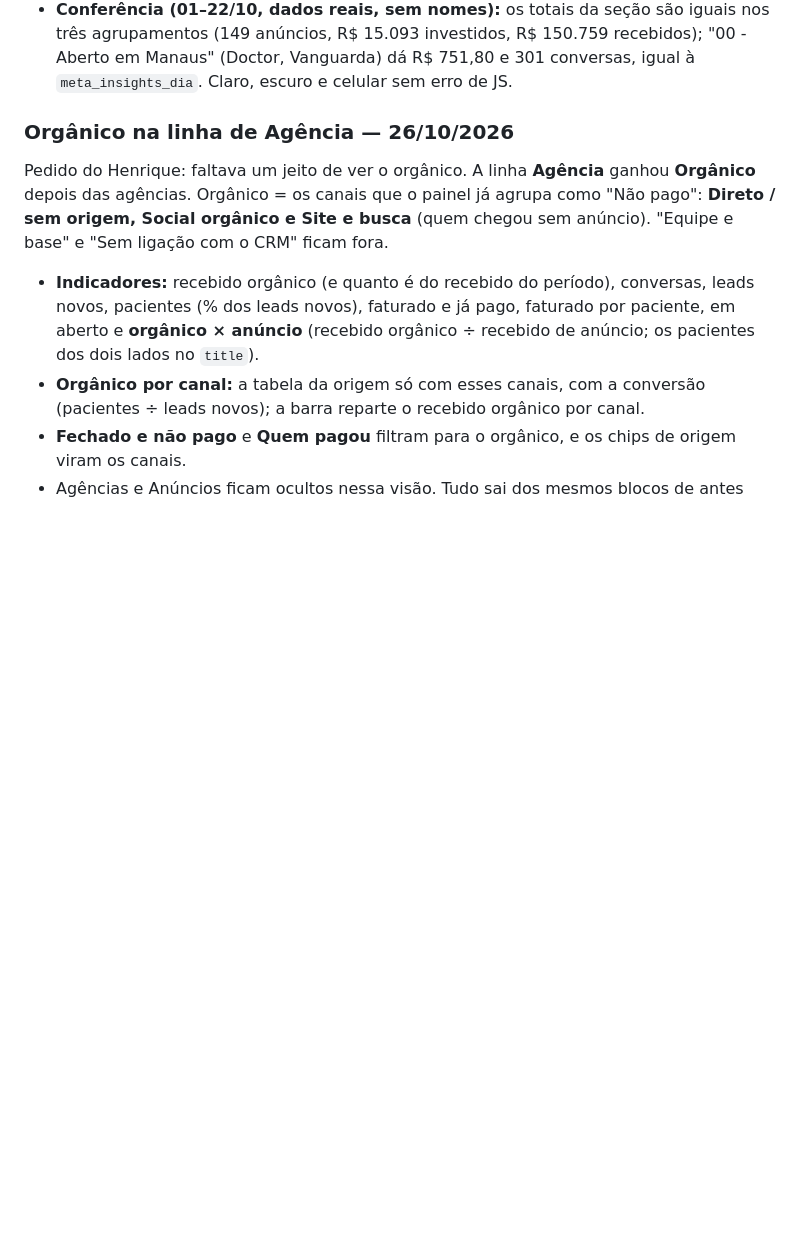
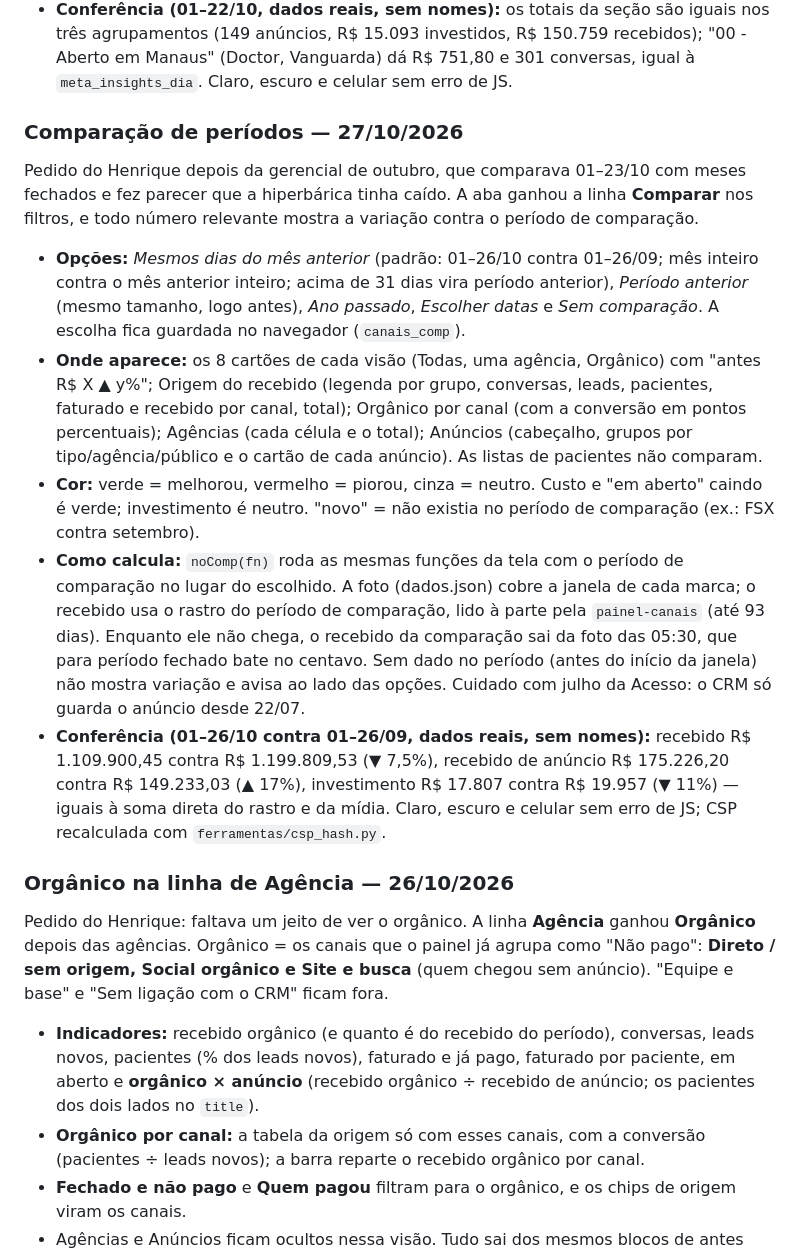
Before and after one commit to henriquesantanasilva29-star/doctor-relatorio, a Markdown page: README.md, the part around the change. GitHub-like rendering; blank space fills up the shorter version.

Commit message:
README: comparação de períodos no Canais
Co-Authored-By: Claude Opus 5.5 <noreply@anthropic.com>
Claude-Session: https://claude.ai/code/session_017Hwepqeo3Nrh6j5jBsxqvm

```diff
--- a/README.md
+++ b/README.md
@@ -284,6 +284,31 @@ agrupamento, **Por público**, ao lado de "Por tipo" e "Por agência".
 - **Conferência (01–22/10, dados reais, sem nomes):** os totais da seção são iguais nos três agrupamentos
   (149 anúncios, R$ 15.093 investidos, R$ 150.759 recebidos); "00 - Aberto em Manaus" (Doctor, Vanguarda)
   dá R$ 751,80 e 301 conversas, igual à `meta_insights_dia`. Claro, escuro e celular sem erro de JS.
+
+### Comparação de períodos — 27/10/2026
+
+Pedido do Henrique depois da gerencial de outubro, que comparava 01–23/10 com meses fechados e fez parecer
+que a hiperbárica tinha caído. A aba ganhou a linha **Comparar** nos filtros, e todo número relevante mostra a
+variação contra o período de comparação.
+
+- **Opções:** *Mesmos dias do mês anterior* (padrão: 01–26/10 contra 01–26/09; mês inteiro contra o mês
+  anterior inteiro; acima de 31 dias vira período anterior), *Período anterior* (mesmo tamanho, logo antes),
+  *Ano passado*, *Escolher datas* e *Sem comparação*. A escolha fica guardada no navegador (`canais_comp`).
+- **Onde aparece:** os 8 cartões de cada visão (Todas, uma agência, Orgânico) com "antes R$ X ▲ y%"; Origem do
+  recebido (legenda por grupo, conversas, leads, pacientes, faturado e recebido por canal, total); Orgânico por
+  canal (com a conversão em pontos percentuais); Agências (cada célula e o total); Anúncios (cabeçalho, grupos por
+  tipo/agência/público e o cartão de cada anúncio). As listas de pacientes não comparam.
+- **Cor:** verde = melhorou, vermelho = piorou, cinza = neutro. Custo e "em aberto" caindo é verde; investimento é
+  neutro. "novo" = não existia no período de comparação (ex.: FSX contra setembro).
+- **Como calcula:** `noComp(fn)` roda as mesmas funções da tela com o período de comparação no lugar do escolhido.
+  A foto (dados.json) cobre a janela de cada marca; o recebido usa o rastro do período de comparação, lido à
+  parte pela `painel-canais` (até 93 dias). Enquanto ele não chega, o recebido da comparação sai da foto das
+  05:30, que para período fechado bate no centavo. Sem dado no período (antes do início da janela) não mostra
+  variação e avisa ao lado das opções. Cuidado com julho da Acesso: o CRM só guarda o anúncio desde 22/07.
+- **Conferência (01–26/10 contra 01–26/09, dados reais, sem nomes):** recebido R$ 1.109.900,45 contra
+  R$ 1.199.809,53 (▼ 7,5%), recebido de anúncio R$ 175.226,20 contra R$ 149.233,03 (▲ 17%), investimento
+  R$ 17.807 contra R$ 19.957 (▼ 11%) — iguais à soma direta do rastro e da mídia. Claro, escuro e celular sem
+  erro de JS; CSP recalculada com `ferramentas/csp_hash.py`.
 
 ### Orgânico na linha de Agência — 26/10/2026
 
```
